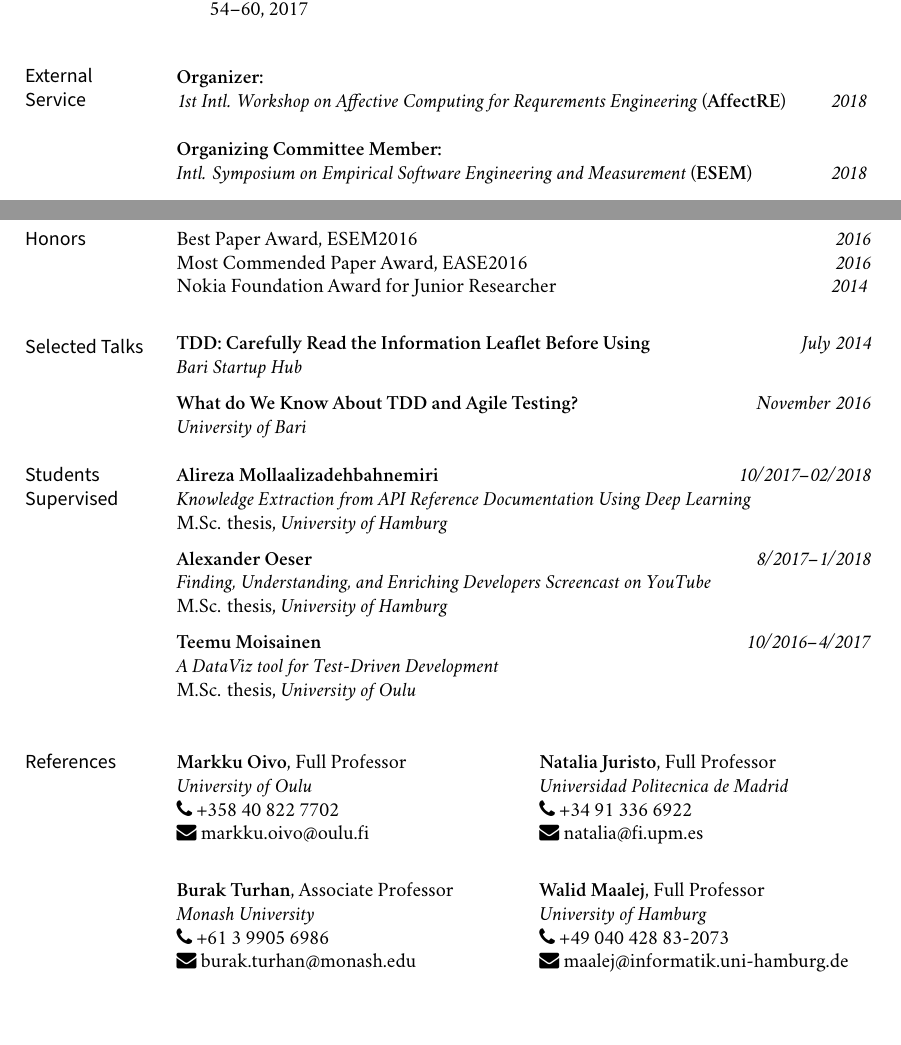
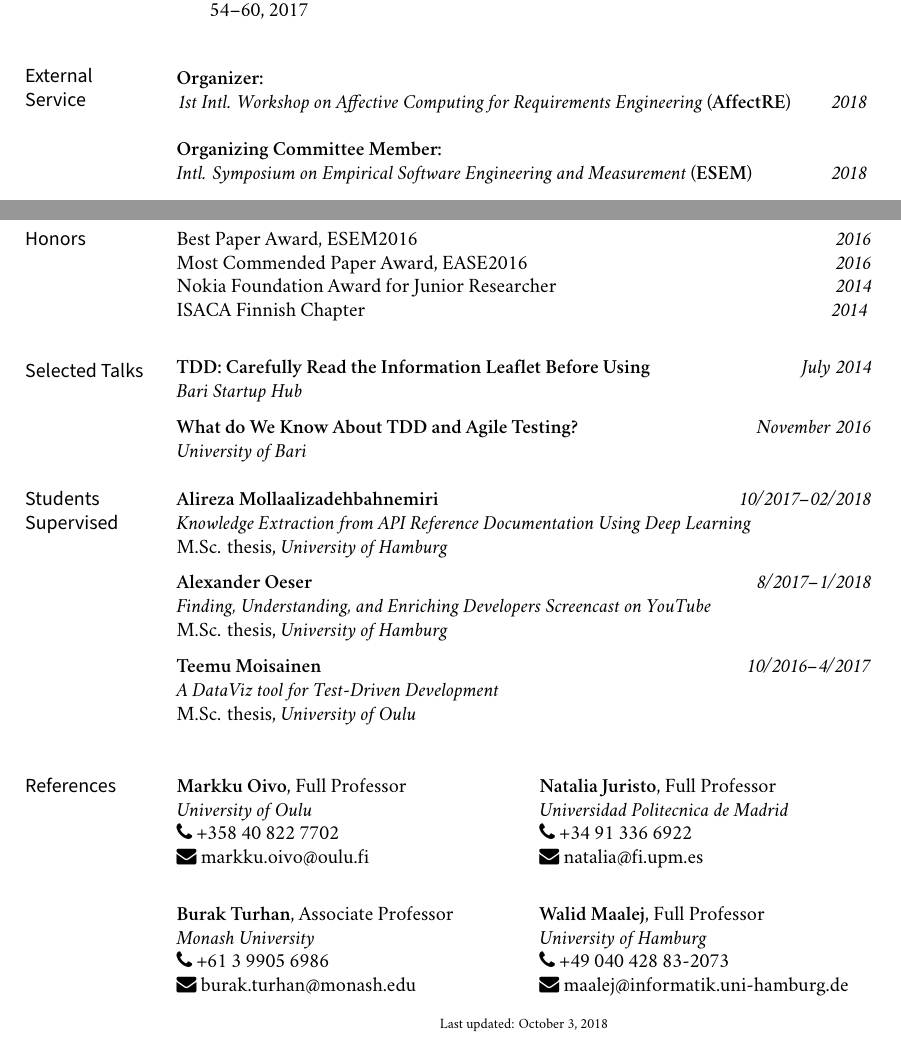
Before and after one commit to dfucci/MyCV, a LaTeX CV (cv.tex): two parts of pages 5 and 6 of 6, joined at a grey line, cut so that both start at the same text. Compiled offline with XeLaTeX; a missing font is replaced by an installed copy or a similar font.

```diff
--- a/cv.tex
+++ b/cv.tex
@@ -77,7 +77,7 @@
 \usepackage{xstring}
 \usepackage{academicons}
 %% needed for xelatex to work
-\usepackage{fontspec}
+% \usepackage{fontspec}
 \usepackage{xunicode}
 \usepackage{enumitem}
 
@@ -364,7 +364,7 @@
 
 \noindent {\bf Organizer:}
 %\smallskip
-\newline\noindent {\em 1st Intl\@. Workshop on Affective Computing for Requrements Engineering} {(\textbf{AffectRE})} \dates{2018}
+\newline\noindent {\em 1st Intl\@. Workshop on Affective Computing for Requirements Engineering} {(\textbf{AffectRE})} \dates{2018}
 \bigskip
 
 \noindent {\bf Organizing Committee Member:}
@@ -402,6 +402,7 @@
 \noindent Best Paper Award, ESEM2016 \dates{2016}
 \newline\noindent Most Commended Paper Award, EASE2016 \dates{2016}
 \newline\noindent Nokia Foundation Award for Junior Researcher \dates{2014}
+\newline\noindent ISACA Finnish Chapter\dates{2014}
 \bigskip
 
 
@@ -469,4 +470,8 @@
   \newline\noindent \faPhone~+49 040 428 83-2073
   \newline\noindent \faEnvelope~maalej@informatik.uni-hamburg.de
   \end{minipage}
+
+  \begin{center}
+    {\scriptsize  Last updated: \today\ }
+    \end{center}
 \end{document}
```
Also changed, not shown: mybib.bib (+1 -1 lines).
